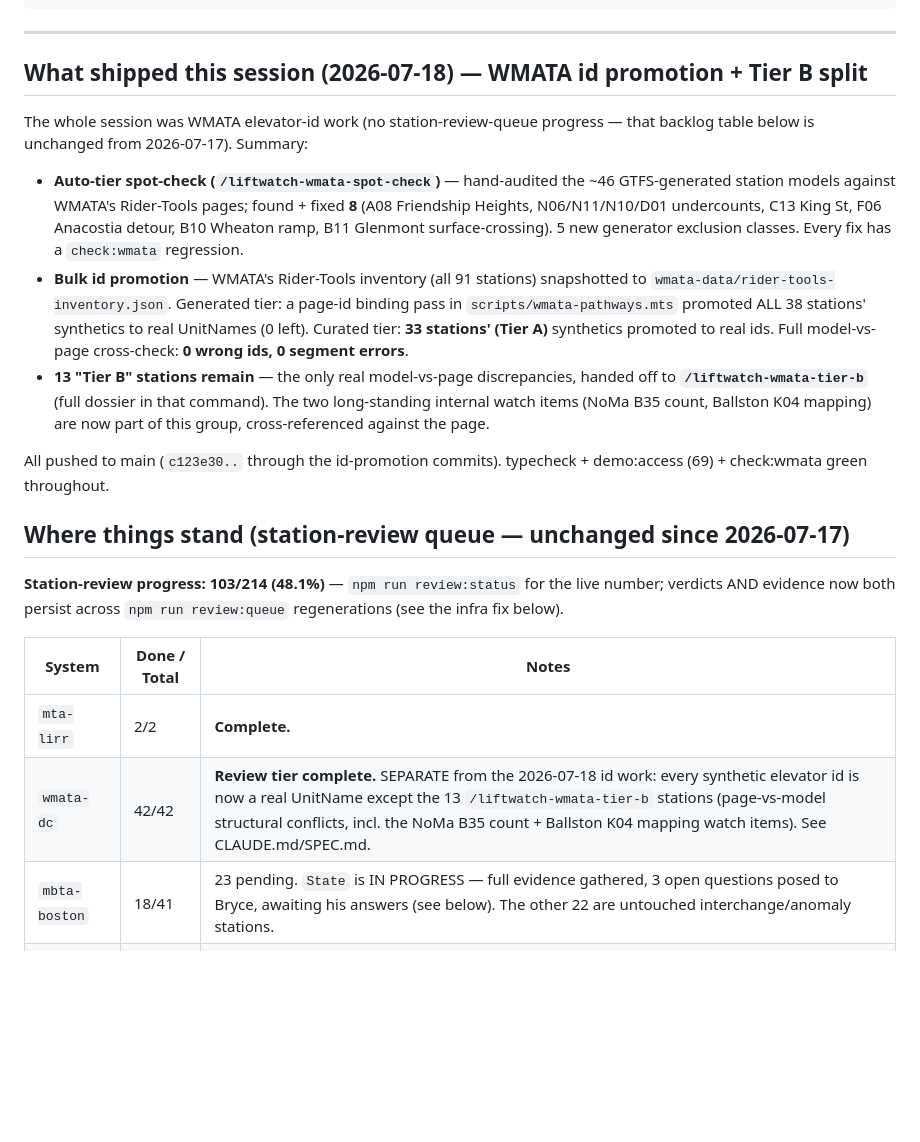
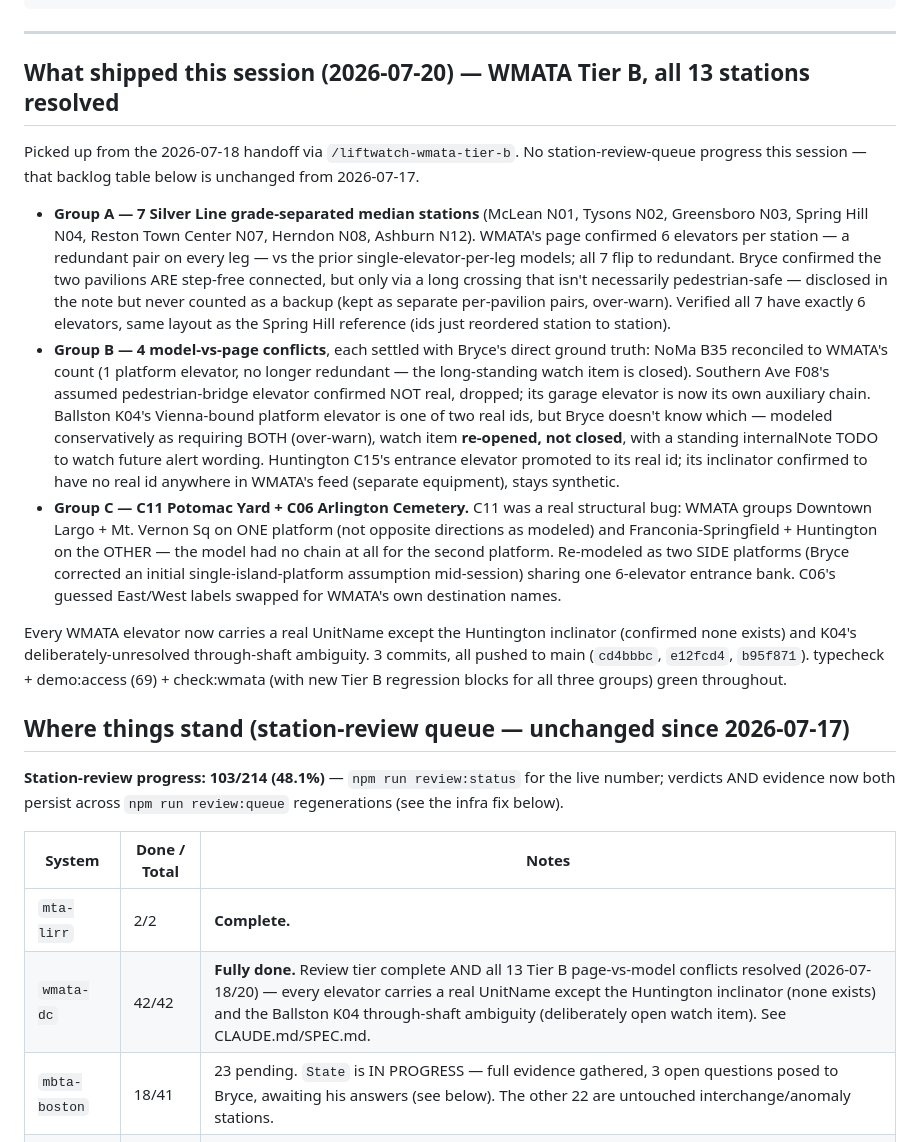
Before and after one commit to TrainsitAccess/liftwatch, a Markdown page: HANDOFF.md, the part around one of its changes. GitHub-like rendering; blank space fills up the shorter version.

```diff
--- a/HANDOFF.md
+++ b/HANDOFF.md
@@ -92,29 +90,47 @@ new stations.
 
 ---
 
-## What shipped this session (2026-07-18) — WMATA id promotion + Tier B split
+## What shipped this session (2026-07-20) — WMATA Tier B, all 13 stations resolved
 
-The whole session was WMATA elevator-id work (no station-review-queue progress —
-that backlog table below is unchanged from 2026-07-17). Summary:
+Picked up from the 2026-07-18 handoff via `/liftwatch-wmata-tier-b`. No
+station-review-queue progress this session — that backlog table below is
+unchanged from 2026-07-17.
 
-- **Auto-tier spot-check (`/liftwatch-wmata-spot-check`)** — hand-audited the ~46
-  GTFS-generated station models against WMATA's Rider-Tools pages; found + fixed
-  **8** (A08 Friendship Heights, N06/N11/N10/D01 undercounts, C13 King St, F06
-  Anacostia detour, B10 Wheaton ramp, B11 Glenmont surface-crossing). 5 new
-  generator exclusion classes. Every fix has a `check:wmata` regression.
-- **Bulk id promotion** — WMATA's Rider-Tools inventory (all 91 stations)
-  snapshotted to `wmata-data/rider-tools-inventory.json`. Generated tier: a
-  page-id binding pass in `scripts/wmata-pathways.mts` promoted ALL 38 stations'
-  synthetics to real UnitNames (0 left). Curated tier: **33 stations' (Tier A)**
-  synthetics promoted to real ids. Full model-vs-page cross-check: **0 wrong ids,
-  0 segment errors**.
-- **13 "Tier B" stations remain** — the only real model-vs-page discrepancies,
-  handed off to **`/liftwatch-wmata-tier-b`** (full dossier in that command).
-  The two long-standing internal watch items (NoMa B35 count, Ballston K04
-  mapping) are now part of this group, cross-referenced against the page.
+- **Group A — 7 Silver Line grade-separated median stations** (McLean N01,
+  Tysons N02, Greensboro N03, Spring Hill N04, Reston Town Center N07,
+  Herndon N08, Ashburn N12). WMATA's page confirmed 6 elevators per station —
+  a redundant pair on every leg — vs the prior single-elevator-per-leg
+  models; all 7 flip to redundant. Bryce confirmed the two pavilions ARE
+  step-free connected, but only via a long crossing that isn't necessarily
+  pedestrian-safe — disclosed in the note but never counted as a backup
+  (kept as separate per-pavilion pairs, over-warn). Verified all 7 have
+  exactly 6 elevators, same layout as the Spring Hill reference (ids just
+  reordered station to station).
+- **Group B — 4 model-vs-page conflicts**, each settled with Bryce's direct
+  ground truth: NoMa B35 reconciled to WMATA's count (1 platform elevator,
+  no longer redundant — the long-standing watch item is closed). Southern
+  Ave F08's assumed pedestrian-bridge elevator confirmed NOT real, dropped;
+  its garage elevator is now its own auxiliary chain. Ballston K04's
+  Vienna-bound platform elevator is one of two real ids, but Bryce doesn't
+  know which — modeled conservatively as requiring BOTH (over-warn), watch
+  item **re-opened, not closed**, with a standing internalNote TODO to watch
+  future alert wording. Huntington C15's entrance elevator promoted to its
+  real id; its inclinator confirmed to have no real id anywhere in WMATA's
+  feed (separate equipment), stays synthetic.
+- **Group C — C11 Potomac Yard + C06 Arlington Cemetery.** C11 was a real
+  structural bug: WMATA groups Downtown Largo + Mt. Vernon Sq on ONE
+  platform (not opposite directions as modeled) and Franconia-Springfield +
+  Huntington on the OTHER — the model had no chain at all for the second
+  platform. Re-modeled as two SIDE platforms (Bryce corrected an initial
+  single-island-platform assumption mid-session) sharing one 6-elevator
+  entrance bank. C06's guessed East/West labels swapped for WMATA's own
+  destination names.
 
-All pushed to main (`c123e30..` through the id-promotion commits). typecheck +
-demo:access (69) + check:wmata green throughout.
+Every WMATA elevator now carries a real UnitName except the Huntington
+inclinator (confirmed none exists) and K04's deliberately-unresolved
+through-shaft ambiguity. 3 commits, all pushed to main
+(`cd4bbbc`, `e12fcd4`, `b95f871`). typecheck + demo:access (69) + check:wmata
+(with new Tier B regression blocks for all three groups) green throughout.
 
 ## Where things stand (station-review queue — unchanged since 2026-07-17)
 
@@ -125,7 +141,7 @@ the live number; verdicts AND evidence now both persist across
 | System | Done / Total | Notes |
 |---|---|---|
 | `mta-lirr` | 2/2 | **Complete.** |
-| `wmata-dc` | 42/42 | **Review tier complete.** SEPARATE from the 2026-07-18 id work: every synthetic elevator id is now a real UnitName except the 13 `/liftwatch-wmata-tier-b` stations (page-vs-model structural conflicts, incl. the NoMa B35 count + Ballston K04 mapping watch items). See CLAUDE.md/SPEC.md. |
+| `wmata-dc` | 42/42 | **Fully done.** Review tier complete AND all 13 Tier B page-vs-model conflicts resolved (2026-07-18/20) — every elevator carries a real UnitName except the Huntington inclinator (none exists) and the Ballston K04 through-shaft ambiguity (deliberately open watch item). See CLAUDE.md/SPEC.md. |
 | `mbta-boston` | 18/41 | 23 pending. `State` is IN PROGRESS — full evidence gathered, 3 open questions posed to Bryce, awaiting his answers (see below). The other 22 are untouched interchange/anomaly stations. |
 | `cta-chicago` | 39/46 | 7 pending, all genuine "Archetype C" complexes — see table below. |
 | `mta-mnr` | 2/12 | 10 pending, several genuinely tangled (Croton-Harmon, South Norwalk, Peekskill). |
```
Also changed, not shown: other parts of HANDOFF.md (+22 -24 lines), CLAUDE.md (+25 -14 lines), SPEC.md (+36 -19 lines).
